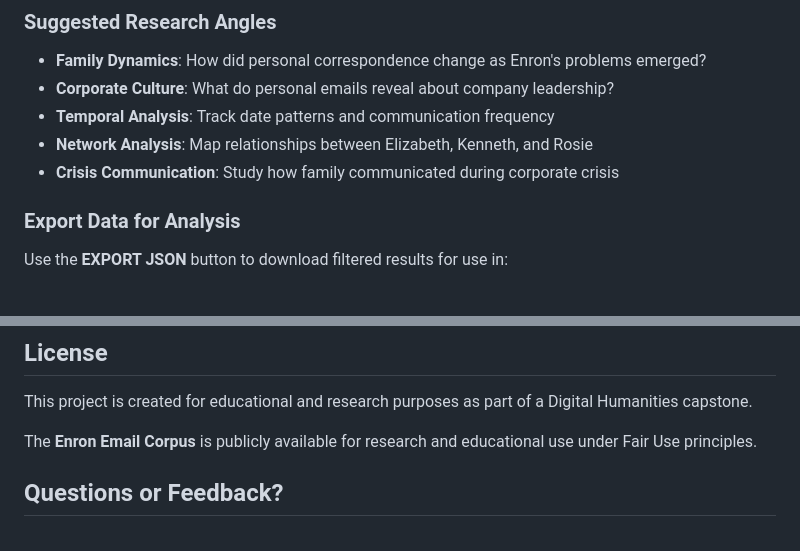
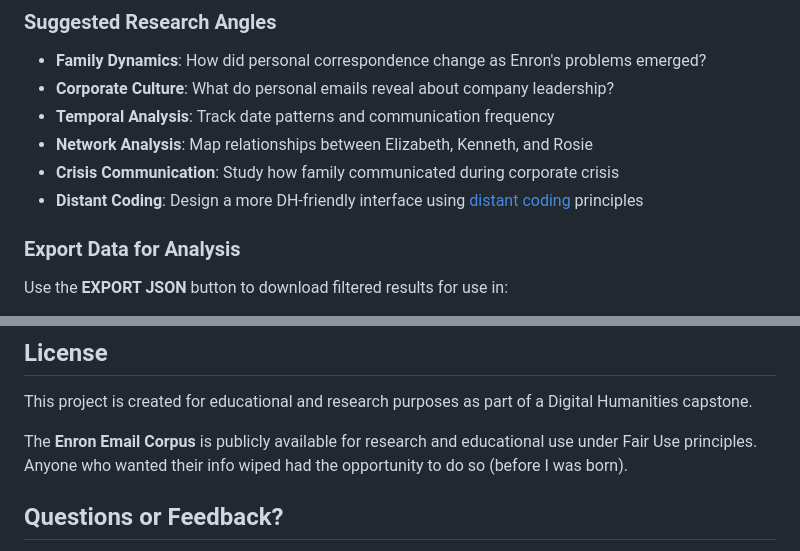
Before and after one commit to Katharsis-s/distant-code-enron, a Markdown page: README.md, 2 parts joined by grey strips. Rendered like a GitHub page.

```diff
--- a/README.md
+++ b/README.md
@@ -151,6 +71,7 @@ This project uses the **Enron Email Corpus**, a publicly available dataset compi
 - **Temporal Analysis**: Track date patterns and communication frequency
 - **Network Analysis**: Map relationships between Elizabeth, Kenneth, and Rosie
 - **Crisis Communication**: Study how family communicated during corporate crisis
+- **Distant Coding**: Design a more DH-friendly interface using [distant coding](https://distantcoding.ai/) principles
 
 ### Export Data for Analysis
 
@@ -175,7 +96,7 @@ Use the **EXPORT JSON** button to download filtered results for use in:
 
 This project is created for educational and research purposes as part of a Digital Humanities capstone.
 
-The **Enron Email Corpus** is publicly available for research and educational use under Fair Use principles.
+The **Enron Email Corpus** is publicly available for research and educational use under Fair Use principles. Anyone who wanted their info wiped had the opportunity to do so (before I was born).
 
 ## Questions or Feedback?
 
```
Also changed, not shown: other parts of README.md (+10 -90 lines).
